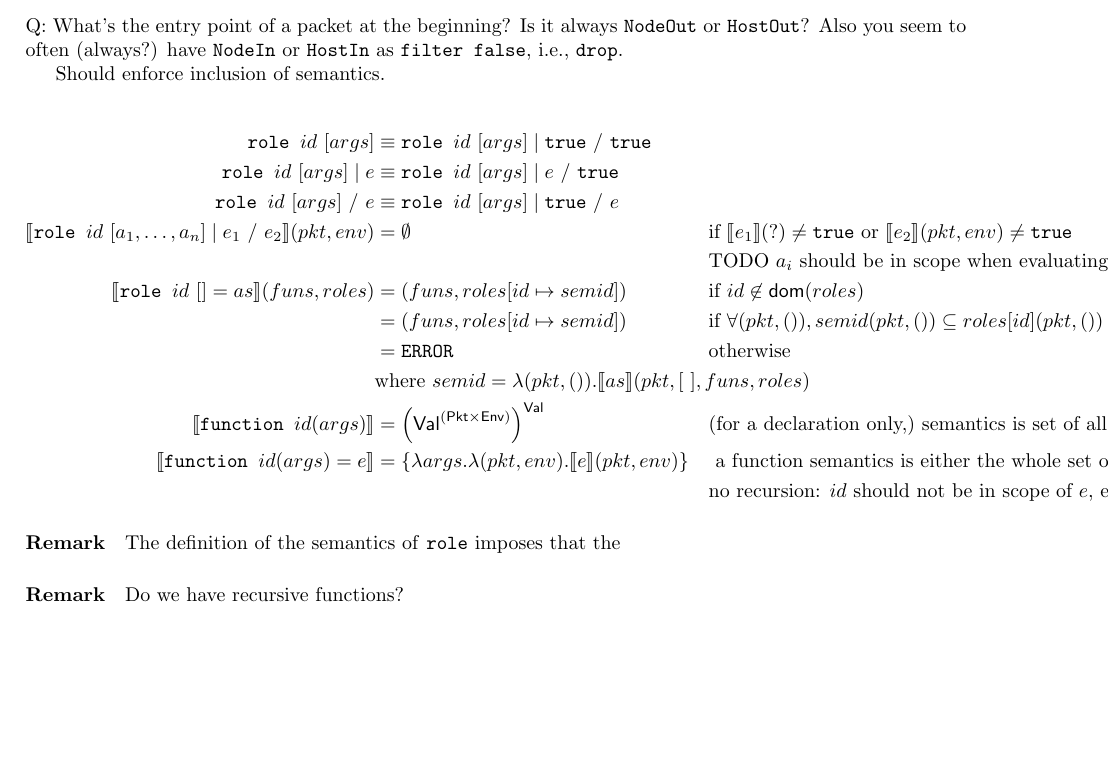
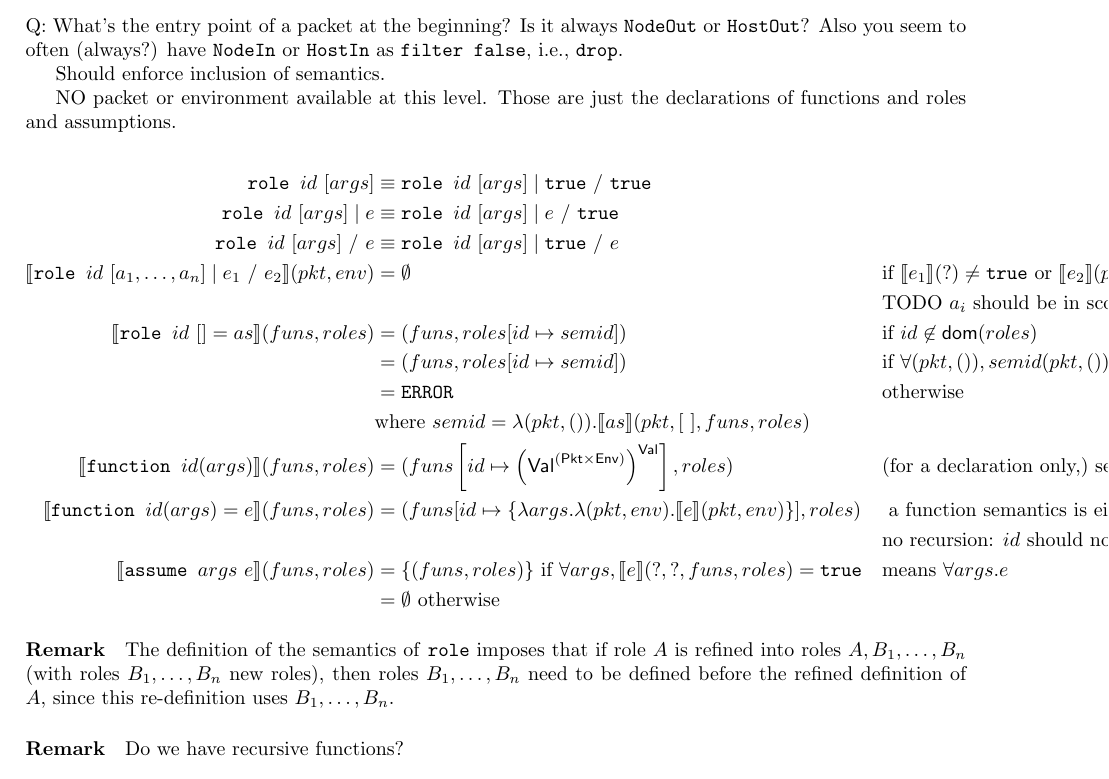
Before and after one commit to ryzhyk/cocoon, a LaTeX document (doc/language_reference/language_reference.tex): part of page 13 of 13, cut so that both start at the same text, the shorter picture padded with empty space. Compiled offline with pdfLaTeX.

Commit message:
semantics of assume

```diff
--- a/doc/language_reference/language_reference.tex
+++ b/doc/language_reference/language_reference.tex
@@ -663,6 +663,9 @@ as \texttt{filter false}, i.e., \texttt{drop}.
 
 Should enforce inclusion of semantics.
 
+NO packet or environment available at this level. Those are just the declarations of
+functions and roles and assumptions.
+
 \begin{align*}
 \texttt{role }id \ [args] & \equiv\texttt{role }id \ [args] \mid\true\ /\ \true\\
 \texttt{role }id \ [args] \mid e& \equiv\texttt{role }id \ [args] \mid e\ /\ \true\\
@@ -679,18 +682,25 @@ $id\in{\sf dom}(roles)$ }\\
 & = \ERROR && \text{otherwise}\\
 &\rlap{where $semid=\lambda(\pkt,()).\sem{as}(\pkt,[\ ],funs,roles)$}
 \\
-\sem{\texttt{function }id(args)} & =
-\left({\sf Val}^{({\sf Pkt}\times{\sf Env})}\right)^{\sf Val}
+\sem{\texttt{function }id(args)}(funs, roles) & =
+(funs\left[id\mapsto\left({\sf Val}^{({\sf Pkt}\times{\sf Env})}\right)^{\sf Val}\right],roles)
 &&
 \text{(for a declaration only,) semantics is set of all possible functions}\\
-\sem{\texttt{function }id(args)=e} & =
-\{\lambda args.\lambda (\pkt,\env).\sem{e}(\pkt,\env)\}
+\sem{\texttt{function }id(args)=e}(funs, roles) & =
+(funs[id\mapsto\{\lambda args.\lambda (\pkt,\env).\sem{e}(\pkt,\env)\}],roles)
 && \text{
 a function semantics is either the whole set or a singleton. Is there a better way to model this?}\\
 &&& \text{no recursion: $id$ should not be in scope of $e$, even if function pre-declared}
+\\
+\sem{\texttt{assume }args\ e}(funs,roles) & = \{(funs,roles)\}\text{ if $\forall args,\sem{e}(?,?,funs,roles)=\true$}
+&&\text{means }\forall args.e\\
+&=\emptyset\text{ otherwise}
 \end{align*}
 
-\paragraph{Remark} The definition of the semantics of \texttt{role} imposes that the
+\paragraph{Remark} The definition of the semantics of \texttt{role} imposes that if role $A$ is
+refined into roles $A, B_1,\ldots,B_n$ (with roles $B_1,\ldots,B_n$ new roles),
+then roles $B_1,\ldots,B_n$ need
+to be defined before the refined definition of $A$, since this re-definition uses $B_1,\ldots,B_n$.
 
 \paragraph{Remark} Do we have recursive functions?
 
```
